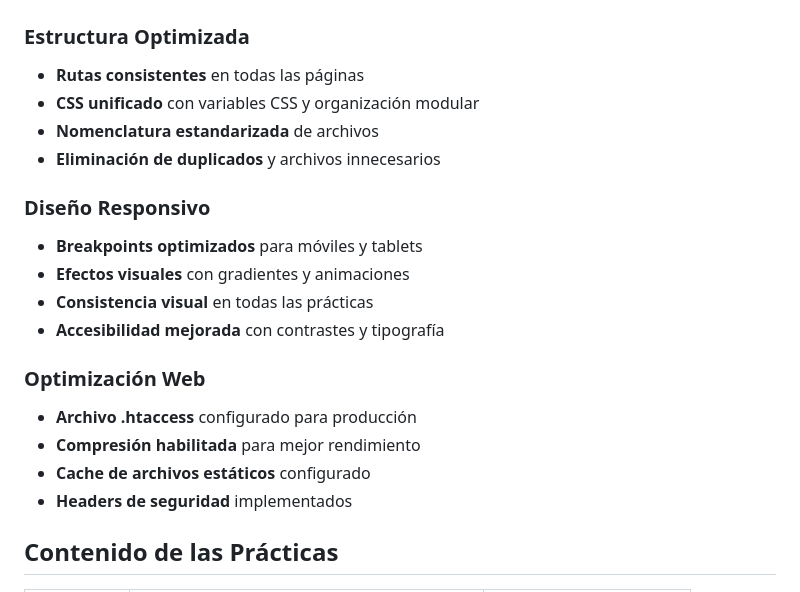
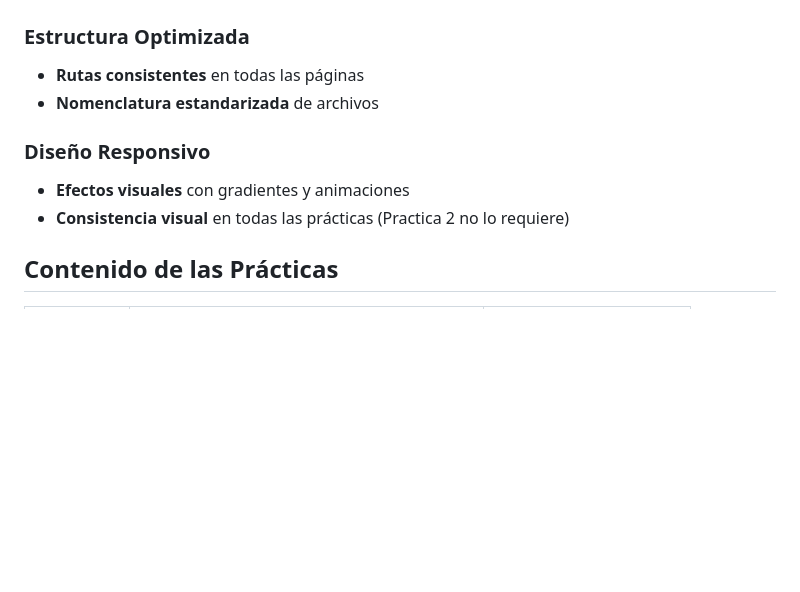
Before and after one commit to Ariel-MG/Internet-Programing, a Markdown page: MT/P1/README.md, the part around the change. GitHub-like rendering; blank space fills up the shorter version.

```diff
--- a/MT/P1/README.md
+++ b/MT/P1/README.md
@@ -55,21 +55,12 @@ MT/P1/
 
 ### **Estructura Optimizada**
 - **Rutas consistentes** en todas las páginas
-- **CSS unificado** con variables CSS y organización modular
 - **Nomenclatura estandarizada** de archivos
-- **Eliminación de duplicados** y archivos innecesarios
 
 ### **Diseño Responsivo**
-- **Breakpoints optimizados** para móviles y tablets
 - **Efectos visuales** con gradientes y animaciones
-- **Consistencia visual** en todas las prácticas
-- **Accesibilidad mejorada** con contrastes y tipografía
+- **Consistencia visual** en todas las prácticas (Practica 2 no lo requiere)
 
-### **Optimización Web**
-- **Archivo .htaccess** configurado para producción
-- **Compresión habilitada** para mejor rendimiento
-- **Cache de archivos estáticos** configurado
-- **Headers de seguridad** implementados
 
 ## Contenido de las Prácticas
 
```
